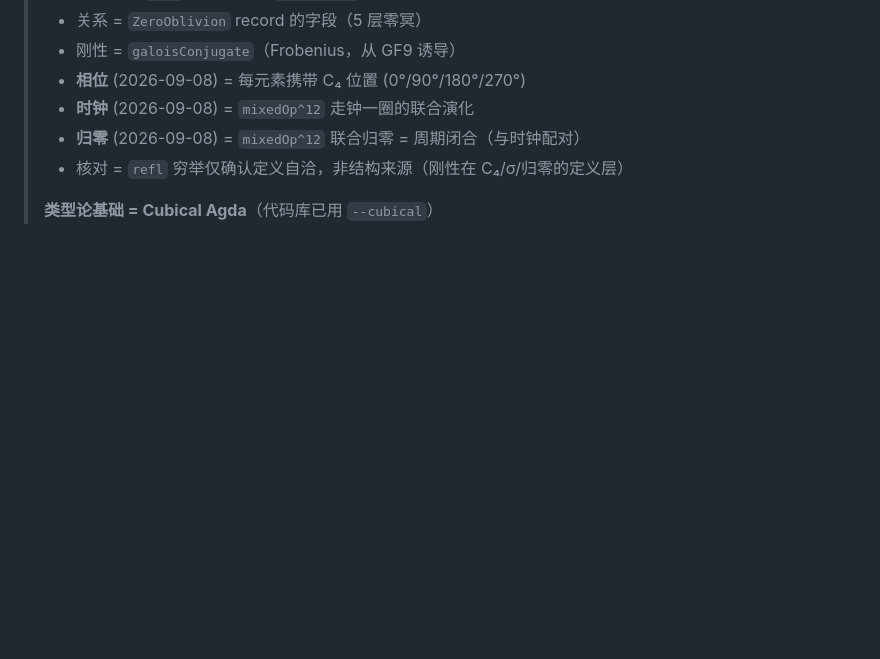
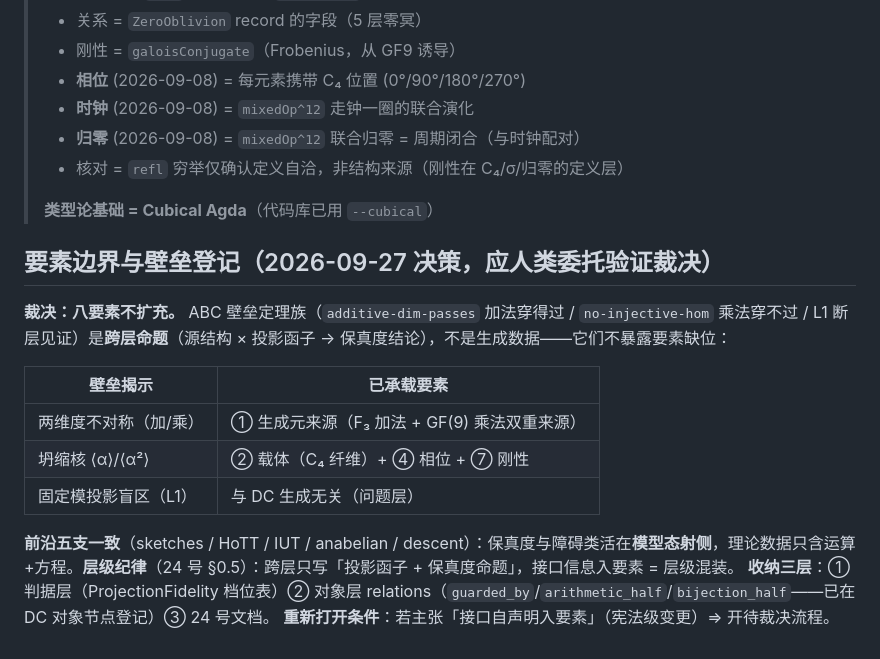
Before and after one commit to triqchem-lab/discrete-mathematics, a Markdown page: docs/duodecimal/11-type-theory-presentation.md, the part around the change. Drawn GitHub-style; blank space fills up the shorter version.

```diff
--- a/docs/duodecimal/11-type-theory-presentation.md
+++ b/docs/duodecimal/11-type-theory-presentation.md
@@ -210,3 +210,17 @@ Cubical Agda 提供：
 > - 核对 = `refl` 穷举仅确认定义自洽，非结构来源（刚性在 C₄/σ/归零的定义层）
 >
 > **类型论基础 = Cubical Agda**（代码库已用 `--cubical`）
+
+## 要素边界与壁垒登记（2026-09-27 决策，应人类委托验证裁决）
+
+**裁决：八要素不扩充。** ABC 壁垒定理族（`additive-dim-passes` 加法穿得过 / `no-injective-hom` 乘法穿不过 / L1 断层见证）是**跨层命题**（源结构 × 投影函子 → 保真度结论），不是生成数据——它们不暴露要素缺位：
+
+| 壁垒揭示 | 已承载要素 |
+| --- | --- |
+| 两维度不对称（加/乘） | ① 生成元来源（F₃ 加法 + GF(9) 乘法双重来源） |
+| 坍缩核 ⟨α⟩/⟨α²⟩ | ② 载体（C₄ 纤维）+ ④ 相位 + ⑦ 刚性 |
+| 固定模投影盲区（L1） | 与 DC 生成无关（问题层） |
+
+**前沿五支一致**（sketches / HoTT / IUT / anabelian / descent）：保真度与障碍类活在**模型态射侧**，理论数据只含运算+方程。**层级纪律**（24 号 §0.5）：跨层只写「投影函子 + 保真度命题」，接口信息入要素 = 层级混装。
+**收纳三层**：① 判据层（ProjectionFidelity 档位表）② 对象层 relations（`guarded_by`/`arithmetic_half`/`bijection_half`——已在 DC 对象节点登记）③ 24 号文档。
+**重新打开条件**：若主张「接口自声明入要素」（宪法级变更）⇒ 开待裁决流程。
```
Also changed, not shown: docs/duodecimal/24-four-poles-vs-presentation-group.md (+14 -0 lines), memory/definition-start-point-and-truncation-criterion.md (added, +59 -0 lines).
